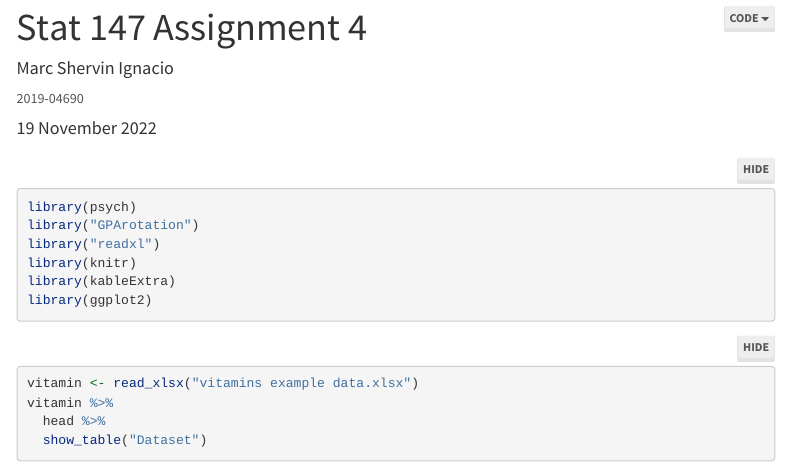
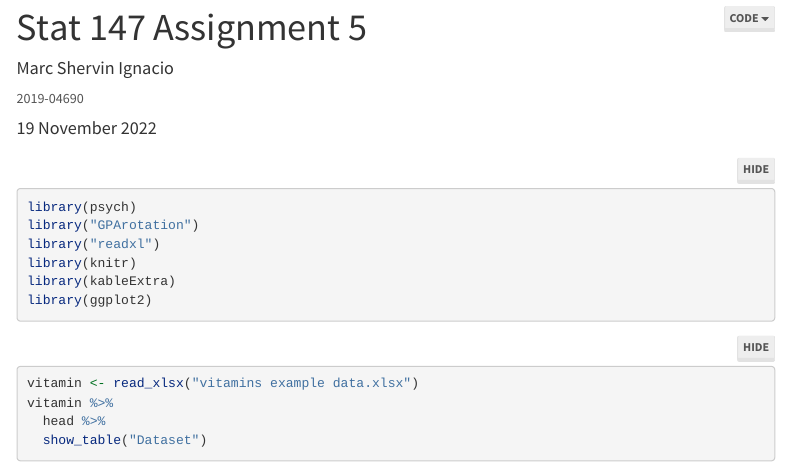
Before and after one commit to Auxes1s/stat-147-workspace, an R Markdown document (Assignment 5/Assignment 5_EFA.Rmd): the page in a window 1100 px wide, from its top. Rendered offline with R 4.5, knitr and Pandoc, with nearby package versions; menus at the side of the page are left out.

Commit message:
Title of RMD

```diff
--- a/Assignment 5/Assignment 5_EFA.Rmd
+++ b/Assignment 5/Assignment 5_EFA.Rmd
@@ -1,5 +1,5 @@
 ---
-title: "Stat 147 Assignment 4"
+title: "Stat 147 Assignment 5"
 author:
 - name: Marc Shervin Ignacio
   affiliation: "2019-04690"
```
